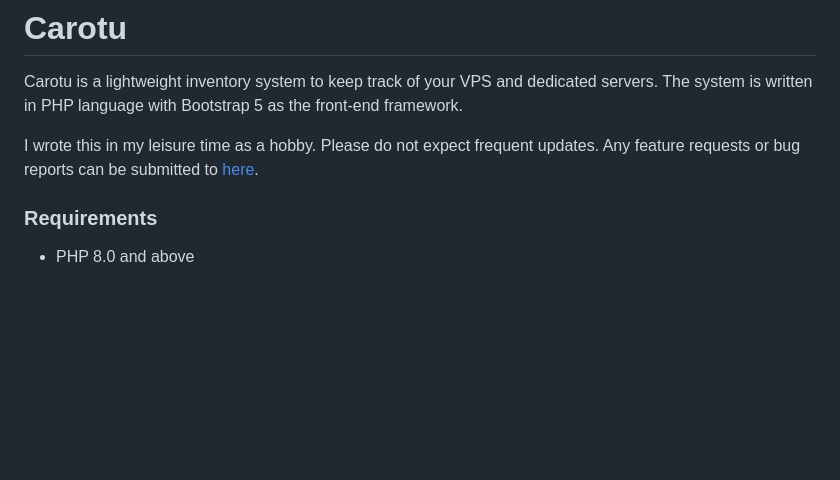
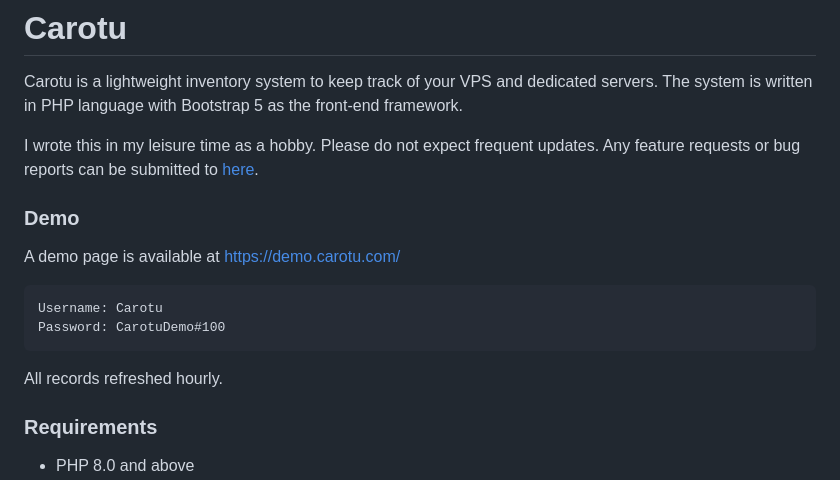
Before and after one commit to seikan/carotu, a Markdown page: README.md, the part around the change. Drawn GitHub-style; blank space fills up the shorter version.

Commit message:
Add demo link

````diff
--- a/README.md
+++ b/README.md
@@ -3,6 +3,19 @@
 Carotu is a lightweight inventory system to keep track of your VPS and dedicated servers. The system is written in PHP language with Bootstrap 5 as the front-end framework.
 
 I wrote this in my leisure time as a hobby. Please do not expect frequent updates. Any feature requests or bug reports can be submitted to [here](https://github.com/seikan/carotu/issues).
+
+
+
+### Demo
+
+A demo page is available at https://demo.carotu.com/
+
+```
+Username: Carotu
+Password: CarotuDemo#100
+```
+
+All records refreshed hourly.
 
 
 
````
